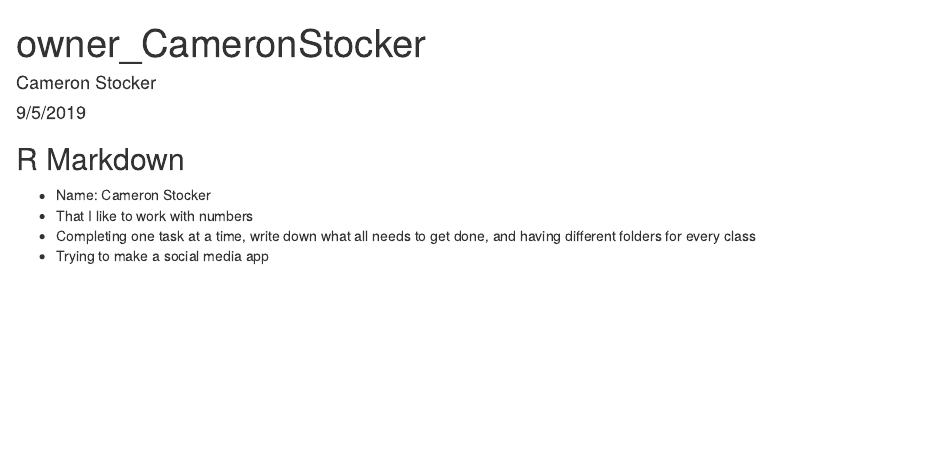
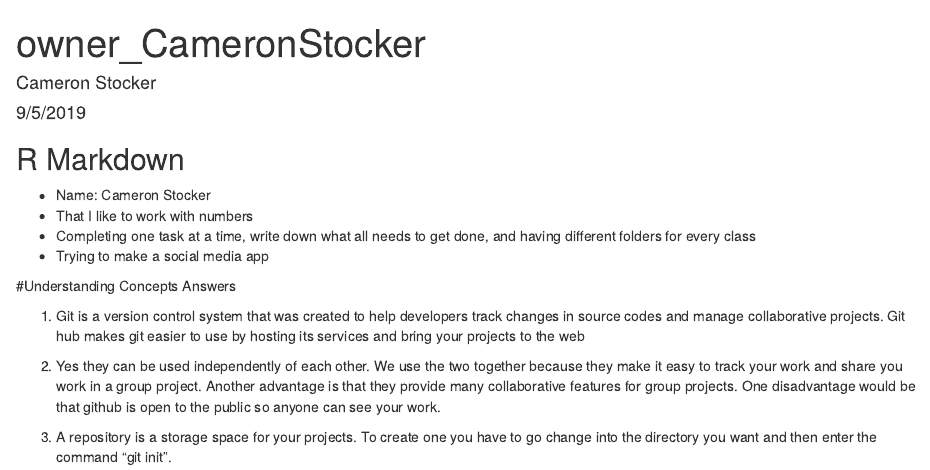
Before and after one commit to CameronStocker/ds202_lab1, an R Markdown document (owner_CameronStocker.Rmd): the page in a window 1100 px wide, from its top. The pictures show the output file owner_CameronStocker.html that the author committed with the source, opened offline.

Commit message:
Add files including answers to the concept questions

```diff
--- a/owner_CameronStocker.Rmd
+++ b/owner_CameronStocker.Rmd
@@ -15,3 +15,15 @@
 - That I like to work with numbers
 - Completing one task at a time, write down what all needs to get done, and having different folders for every class
 - Trying to make a social media app
+
+#Understanding Concepts Answers
+
+1. Git is a version control system that was created to help developers
+track changes in source codes and manage collaborative projects. Git hub
+makes git easier to use by hosting its services and bring your projects to
+the web
+
+2. Yes they can be used independently of each other. We use the two together because
+they make it easy to track your work and share you work in a group project. Another advantage is that they provide many collaborative features for group projects. One disadvantage would be that github is open to the public so anyone can see your work.
+
+3. A repository is a storage space for your projects. To create one you have to go change into the directory you want and then enter the command "git init".
```
Also changed, not shown: owner_CameronStocker.html.
